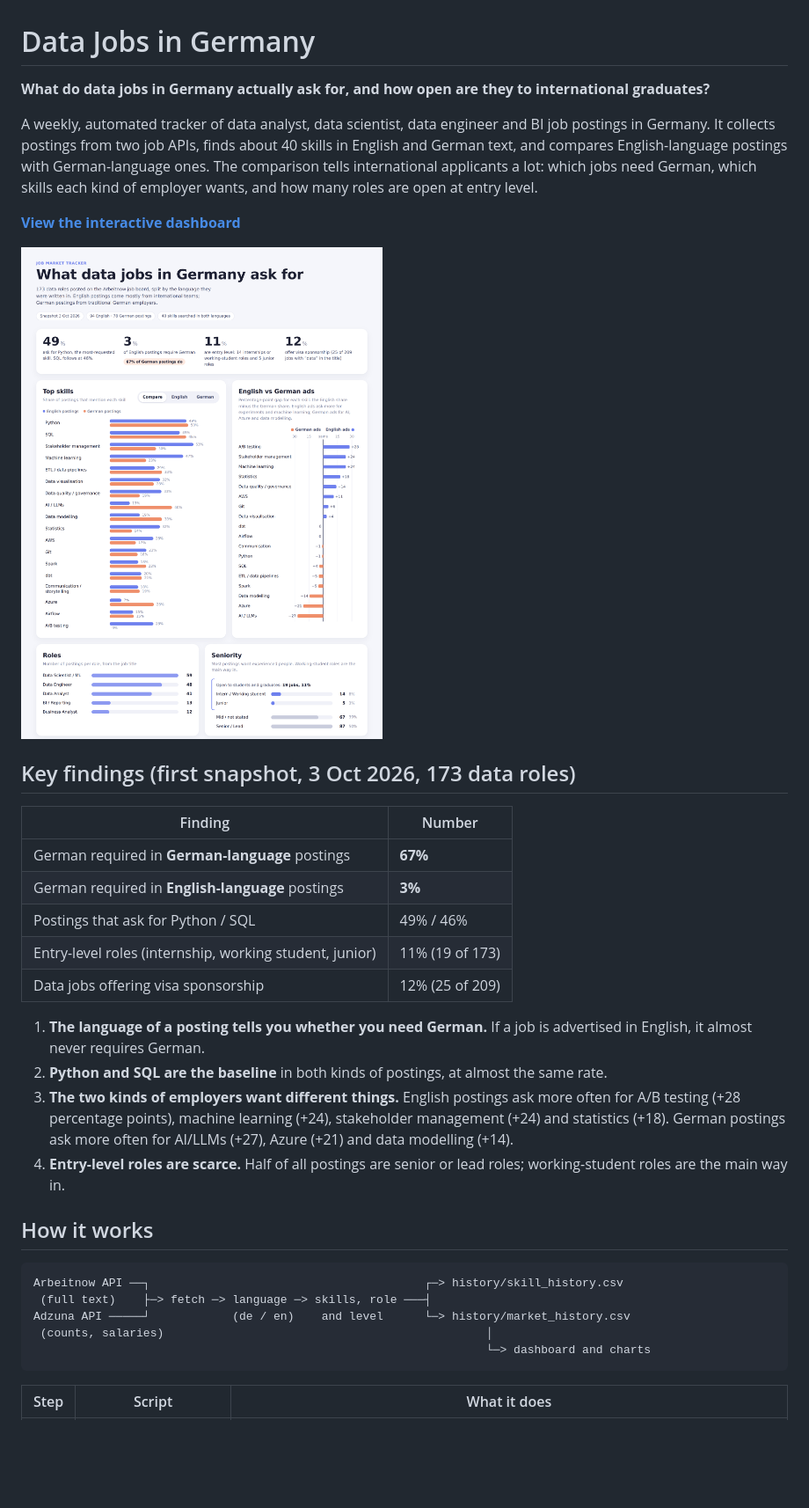
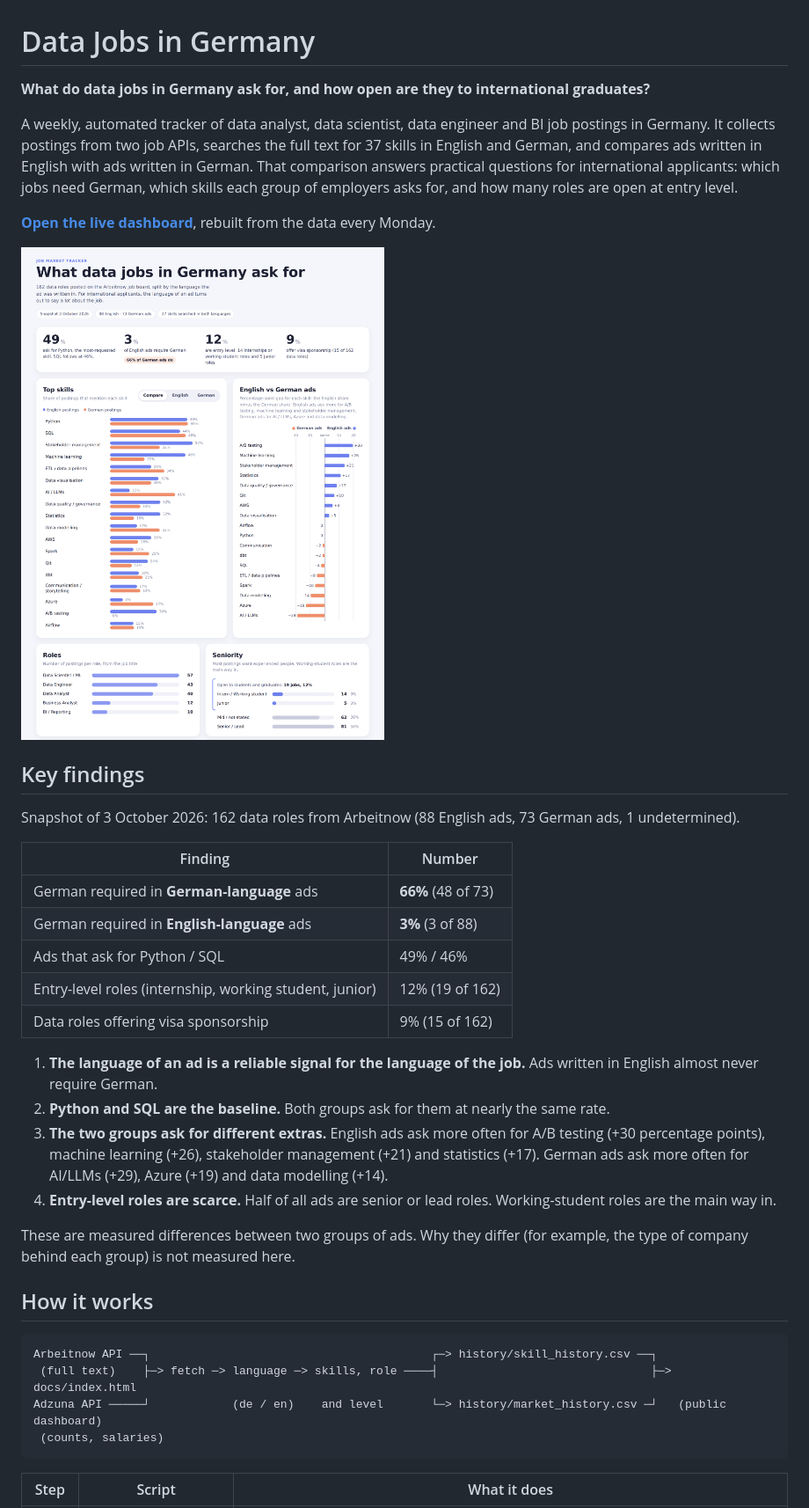
Before and after one commit to grey082005/data-jobs-germany, a Markdown page: README.md, the part around the change printed below. Shown: that part at 88% size. Rendered like a GitHub page; pictures changed too: docs/dashboard.png; blank space fills up the shorter version.

Commit message:
README: consistent numbers from the latest snapshot, live dashboard link, tests and limitations

````diff
--- a/README.md
+++ b/README.md
@@ -1,36 +1,39 @@
 # Data Jobs in Germany
 
-**What do data jobs in Germany actually ask for, and how open are they to international graduates?**
+**What do data jobs in Germany ask for, and how open are they to international graduates?**
 
-A weekly, automated tracker of data analyst, data scientist, data engineer and BI job postings in Germany. It collects postings from two job APIs, finds about 40 skills in English and German text, and compares English-language postings with German-language ones. The comparison tells international applicants a lot: which jobs need German, which skills each kind of employer wants, and how many roles are open at entry level.
+A weekly, automated tracker of data analyst, data scientist, data engineer and BI job postings in Germany. It collects postings from two job APIs, searches the full text for 37 skills in English and German, and compares ads written in English with ads written in German. That comparison answers practical questions for international applicants: which jobs need German, which skills each group of employers asks for, and how many roles are open at entry level.
 
-**[View the interactive dashboard](https://claude.ai/artifact/2QBbehWbNZV9rxpTpNo6sf)**
+**[Open the live dashboard](https://grey082005.github.io/data-jobs-germany/)**, rebuilt from the data every Monday.
 
 ![Dashboard: top skills, language requirements, roles and seniority in German data job postings](docs/dashboard.png)
 
-## Key findings (first snapshot, 3 Oct 2026, 173 data roles)
+## Key findings
+
+Snapshot of 3 October 2026: 162 data roles from Arbeitnow (88 English ads, 73 German ads, 1 undetermined).
 
 | Finding | Number |
 |---|---|
-| German required in **German-language** postings | **67%** |
-| German required in **English-language** postings | **3%** |
-| Postings that ask for Python / SQL | 49% / 46% |
-| Entry-level roles (internship, working student, junior) | 11% (19 of 173) |
-| Data jobs offering visa sponsorship | 12% (25 of 209) |
+| German required in **German-language** ads | **66%** (48 of 73) |
+| German required in **English-language** ads | **3%** (3 of 88) |
+| Ads that ask for Python / SQL | 49% / 46% |
+| Entry-level roles (internship, working student, junior) | 12% (19 of 162) |
+| Data roles offering visa sponsorship | 9% (15 of 162) |
 
-1. **The language of a posting tells you whether you need German.** If a job is advertised in English, it almost never requires German.
-2. **Python and SQL are the baseline** in both kinds of postings, at almost the same rate.
-3. **The two kinds of employers want different things.** English postings ask more often for A/B testing (+28 percentage points), machine learning (+24), stakeholder management (+24) and statistics (+18). German postings ask more often for AI/LLMs (+27), Azure (+21) and data modelling (+14).
-4. **Entry-level roles are scarce.** Half of all postings are senior or lead roles; working-student roles are the main way in.
+1. **The language of an ad is a reliable signal for the language of the job.** Ads written in English almost never require German.
+2. **Python and SQL are the baseline.** Both groups ask for them at nearly the same rate.
+3. **The two groups ask for different extras.** English ads ask more often for A/B testing (+30 percentage points), machine learning (+26), stakeholder management (+21) and statistics (+17). German ads ask more often for AI/LLMs (+29), Azure (+19) and data modelling (+14).
+4. **Entry-level roles are scarce.** Half of all ads are senior or lead roles. Working-student roles are the main way in.
+
+These are measured differences between two groups of ads. Why they differ (for example, the type of company behind each group) is not measured here.
 
 ## How it works
 
 ```
-Arbeitnow API ──┐                                        ┌─> history/skill_history.csv
- (full text)    ├─> fetch ─> language ─> skills, role ───┤
-Adzuna API ─────┘            (de / en)    and level      └─> history/market_history.csv
- (counts, salaries)                                               │
-                                                                  └─> dashboard and charts
+Arbeitnow API ──┐                                         ┌─> history/skill_history.csv ──┐
+ (full text)    ├─> fetch ─> language ─> skills, role ────┤                               ├─> docs/index.html
+Adzuna API ─────┘            (de / en)    and level       └─> history/market_history.csv ─┘   (public dashboard)
+ (counts, salaries)
 ```
 
 | Step | Script | What it does |
````
Also changed, not shown: other parts of README.md (+20 -13 lines), 2 other files.
